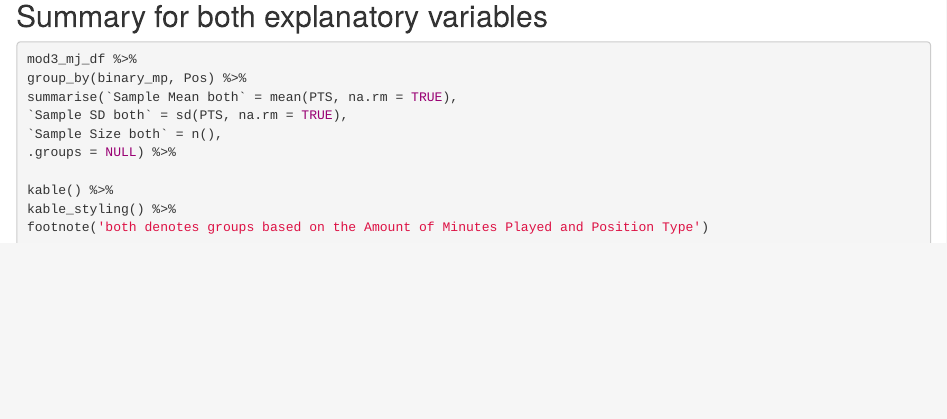
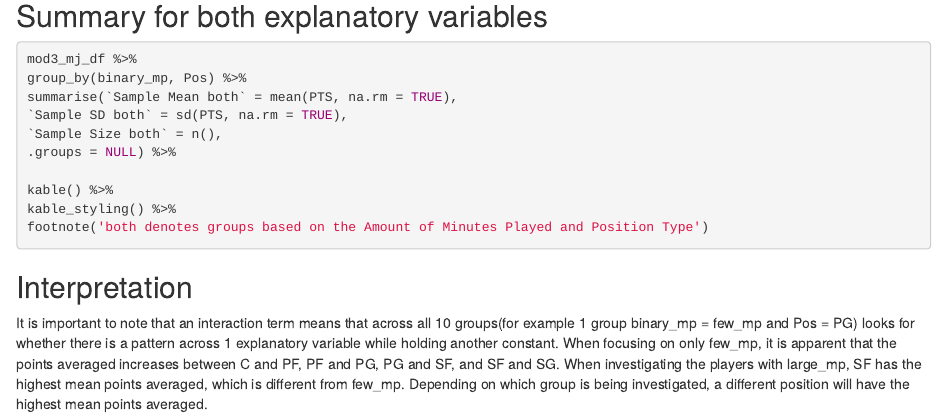
Before and after one commit to VenkiteswaranSid/sidFirstProject, an R Markdown document (Two-Way Anova Part 2.Rmd): the page in a window 1100 px wide, from 1840 px down. Rendered offline with R 4.5, knitr and Pandoc, with nearby package versions; the code chunks are not run, so their results and figures are left out.

Commit message:
This commit contains an interpretation for the summary of both explanatory variables.

````diff
--- a/Two-Way Anova Part 2.Rmd
+++ b/Two-Way Anova Part 2.Rmd
@@ -104,3 +104,10 @@ kable() %>%
 kable_styling() %>%
 footnote('both denotes groups based on the Amount of Minutes Played and Position Type')
 ```
+
+## Interpretation
+  It is important to note that an interaction term means that across all 10
+groups(for example 1 group binary_mp = few_mp and Pos = PG) looks for whether there is a pattern across 1 explanatory variable while holding another constant.
+  When focusing on only few_mp, it is apparent that the points averaged increases between C and PF, PF and PG, PG and SF, and SF and SG.
+  When investigating the players with large_mp, SF has the highest mean points averaged, which is different from few_mp.
+  Depending on which group is being investigated, a different position will have the highest mean points averaged.
````
Also changed, not shown: Two-Way Anova Part 2.Rmd (12 more changed lines).
